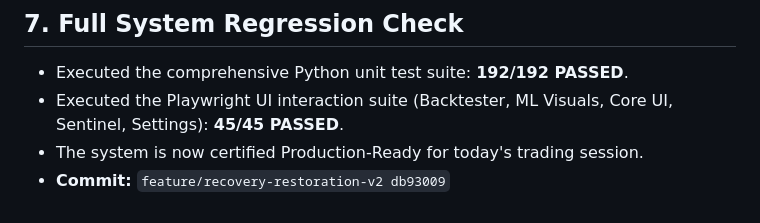
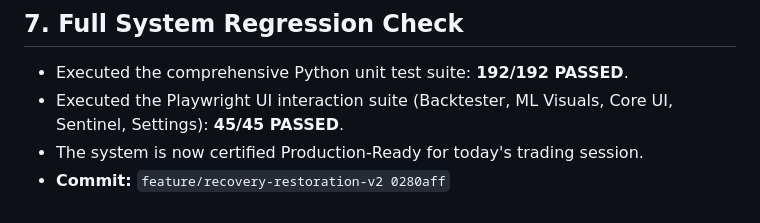
Before and after one commit to abstractor84/AI-trading-app, a Markdown page: SESSION_WORKLOG.md, the part around the change. Drawn GitHub-style.

Commit message:
SKEPTIC: Updated SESSION_WORKLOG.md with latest commit ID.

```diff
--- a/SESSION_WORKLOG.md
+++ b/SESSION_WORKLOG.md
@@ -33,4 +33,4 @@ Finalize production-grade stability, resolve persistent state and UI regressions
 - Executed the comprehensive Python unit test suite: **192/192 PASSED**.
 - Executed the Playwright UI interaction suite (Backtester, ML Visuals, Core UI, Sentinel, Settings): **45/45 PASSED**.
 - The system is now certified Production-Ready for today's trading session.
-- **Commit:** `feature/recovery-restoration-v2 db93009`
+- **Commit:** `feature/recovery-restoration-v2 0280aff`
```
